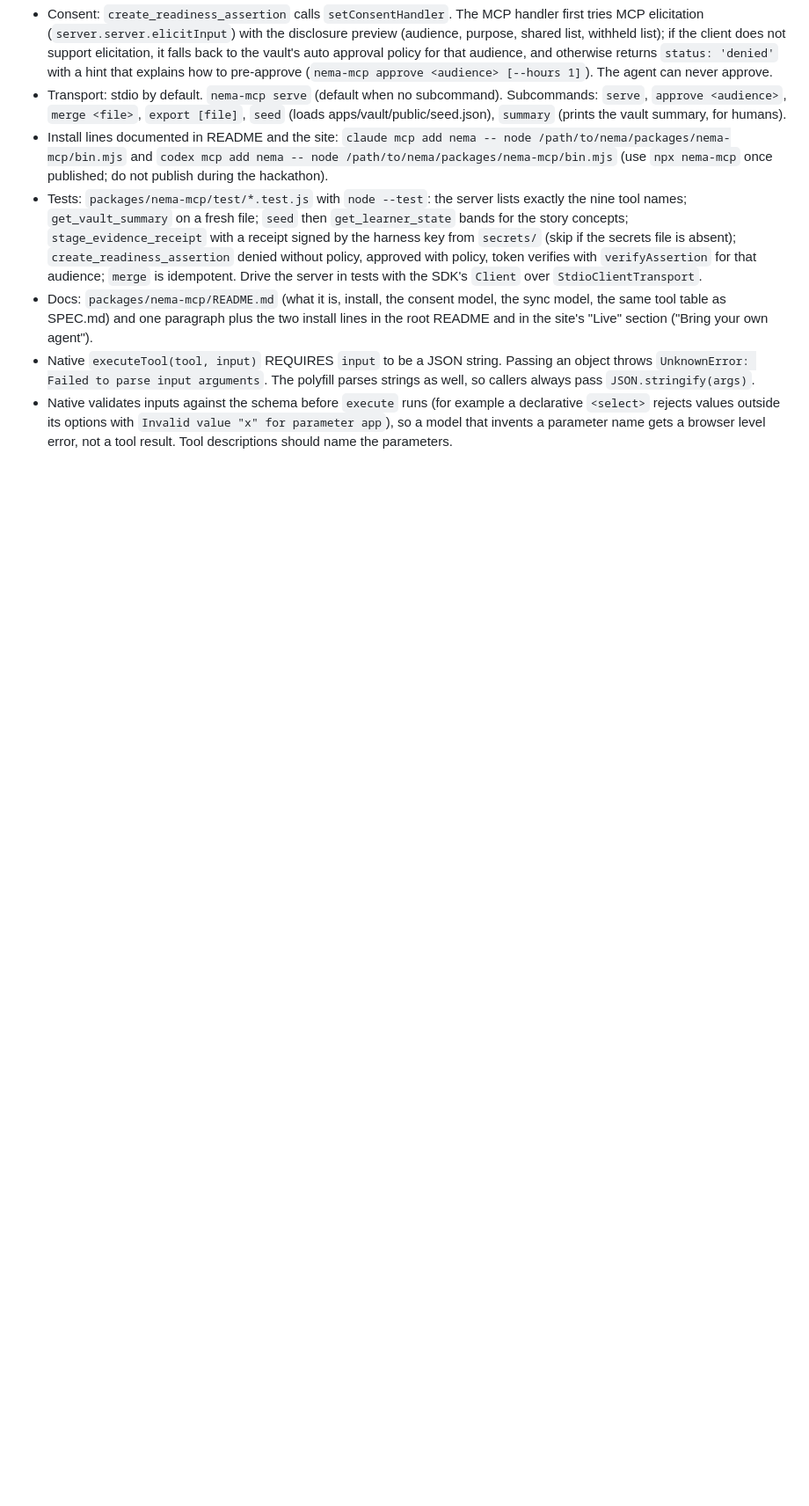
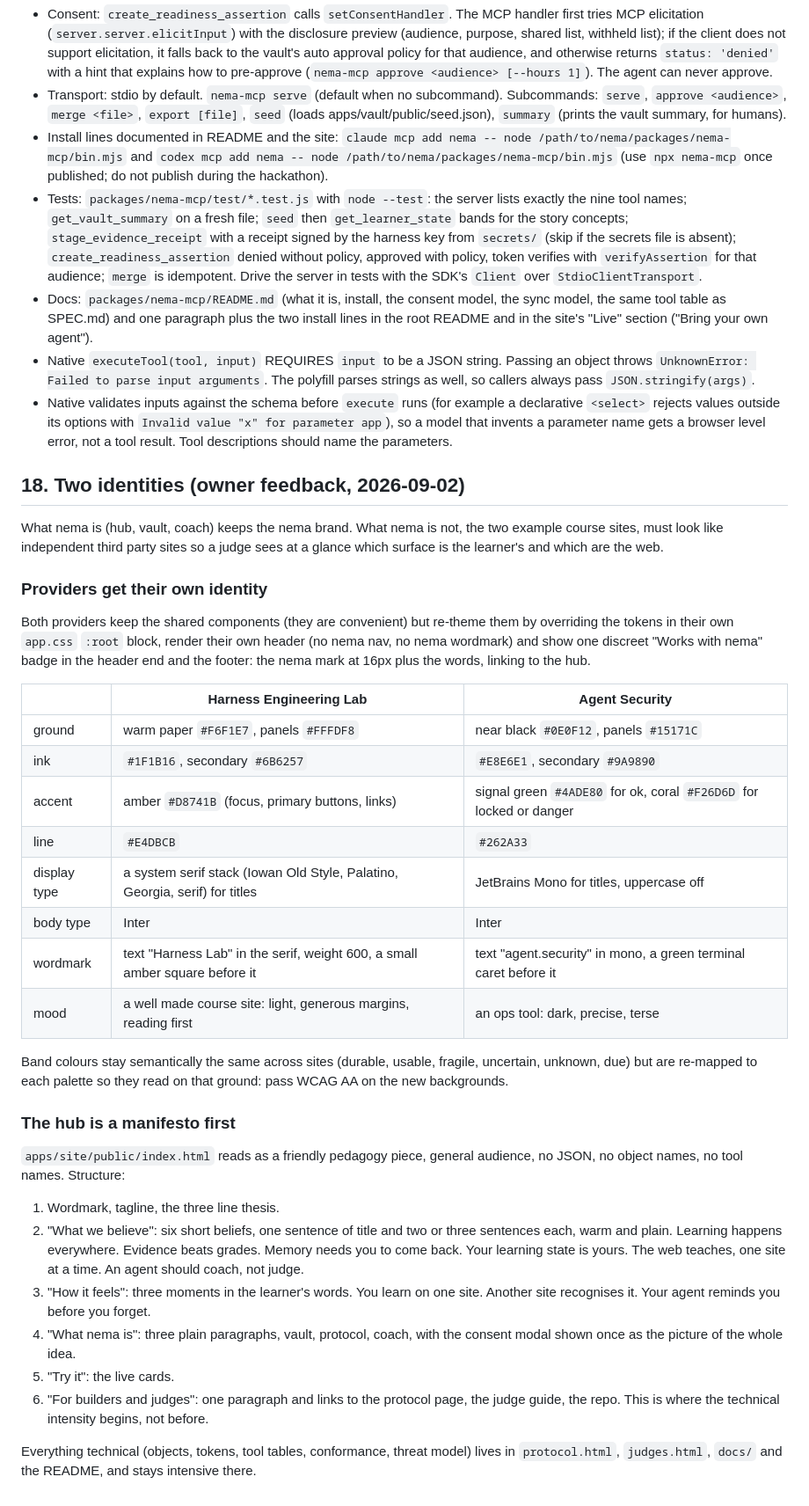
Before and after one commit to migarci2/nema, a Markdown page: docs/CONTRACT.md, the part around the change. Shown at 88% size. Rendered like a GitHub page; blank space fills up the shorter version.

Commit message:
contract: two identities and manifesto first
Co-Authored-By: Claude Fable 5.1 <noreply@anthropic.com>
Claude-Session: https://claude.ai/code/session_01AfeggrhBqzmN8guag9N5jj

```diff
--- a/docs/CONTRACT.md
+++ b/docs/CONTRACT.md
@@ -743,3 +743,56 @@ MCP. Same nine tools, same names, same schemas, same return shapes.
   ("Bring your own agent").
 - Native `executeTool(tool, input)` REQUIRES `input` to be a JSON string. Passing an object throws `UnknownError: Failed to parse input arguments`. The polyfill parses strings as well, so callers always pass `JSON.stringify(args)`.
 - Native validates inputs against the schema before `execute` runs (for example a declarative `<select>` rejects values outside its options with `Invalid value "x" for parameter app`), so a model that invents a parameter name gets a browser level error, not a tool result. Tool descriptions should name the parameters.
+
+## 18. Two identities (owner feedback, 2026-09-02)
+
+What nema is (hub, vault, coach) keeps the nema brand. What nema is not, the
+two example course sites, must look like independent third party sites so a
+judge sees at a glance which surface is the learner's and which are the web.
+
+### Providers get their own identity
+
+Both providers keep the shared components (they are convenient) but re-theme
+them by overriding the tokens in their own `app.css` `:root` block, render
+their own header (no nema nav, no nema wordmark) and show one discreet
+"Works with nema" badge in the header end and the footer: the nema mark at
+16px plus the words, linking to the hub.
+
+| | Harness Engineering Lab | Agent Security |
+|---|---|---|
+| ground | warm paper `#F6F1E7`, panels `#FFFDF8` | near black `#0E0F12`, panels `#15171C` |
+| ink | `#1F1B16`, secondary `#6B6257` | `#E8E6E1`, secondary `#9A9890` |
+| accent | amber `#D8741B` (focus, primary buttons, links) | signal green `#4ADE80` for ok, coral `#F26D6D` for locked or danger |
+| line | `#E4DBCB` | `#262A33` |
+| display type | a system serif stack (Iowan Old Style, Palatino, Georgia, serif) for titles | JetBrains Mono for titles, uppercase off |
+| body type | Inter | Inter |
+| wordmark | text "Harness Lab" in the serif, weight 600, a small amber square before it | text "agent.security" in mono, a green terminal caret before it |
+| mood | a well made course site: light, generous margins, reading first | an ops tool: dark, precise, terse |
+
+Band colours stay semantically the same across sites (durable, usable,
+fragile, uncertain, unknown, due) but are re-mapped to each palette so they
+read on that ground: pass WCAG AA on the new backgrounds.
+
+### The hub is a manifesto first
+
+`apps/site/public/index.html` reads as a friendly pedagogy piece, general
+audience, no JSON, no object names, no tool names. Structure:
+
+1. Wordmark, tagline, the three line thesis.
+2. "What we believe": six short beliefs, one sentence of title and two or
+   three sentences each, warm and plain. Learning happens everywhere.
+   Evidence beats grades. Memory needs you to come back. Your learning state
+   is yours. The web teaches, one site at a time. An agent should coach, not
+   judge.
+3. "How it feels": three moments in the learner's words. You learn on one
+   site. Another site recognises it. Your agent reminds you before you forget.
+4. "What nema is": three plain paragraphs, vault, protocol, coach, with the
+   consent modal shown once as the picture of the whole idea.
+5. "Try it": the live cards.
+6. "For builders and judges": one paragraph and links to the protocol page,
+   the judge guide, the repo. This is where the technical intensity begins,
+   not before.
+
+Everything technical (objects, tokens, tool tables, conformance, threat
+model) lives in `protocol.html`, `judges.html`, `docs/` and the README, and
+stays intensive there.
```
